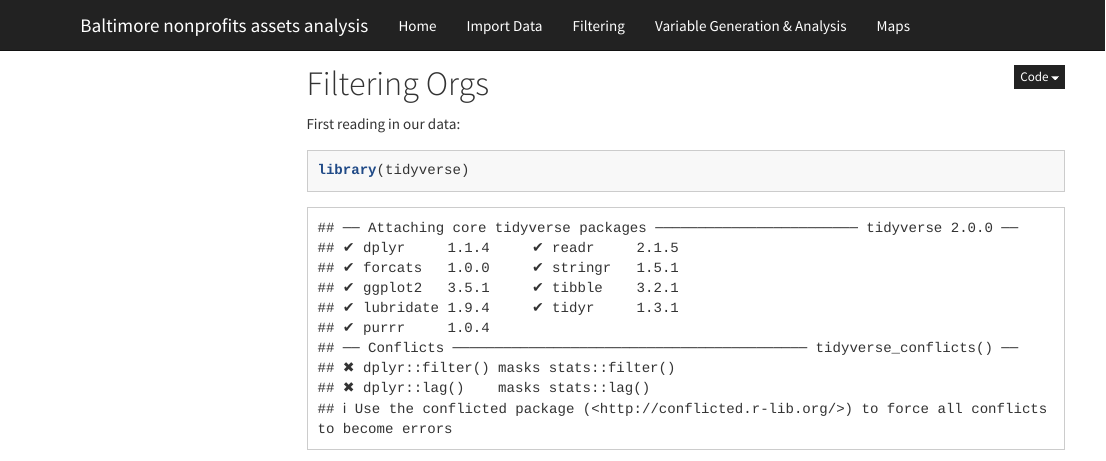
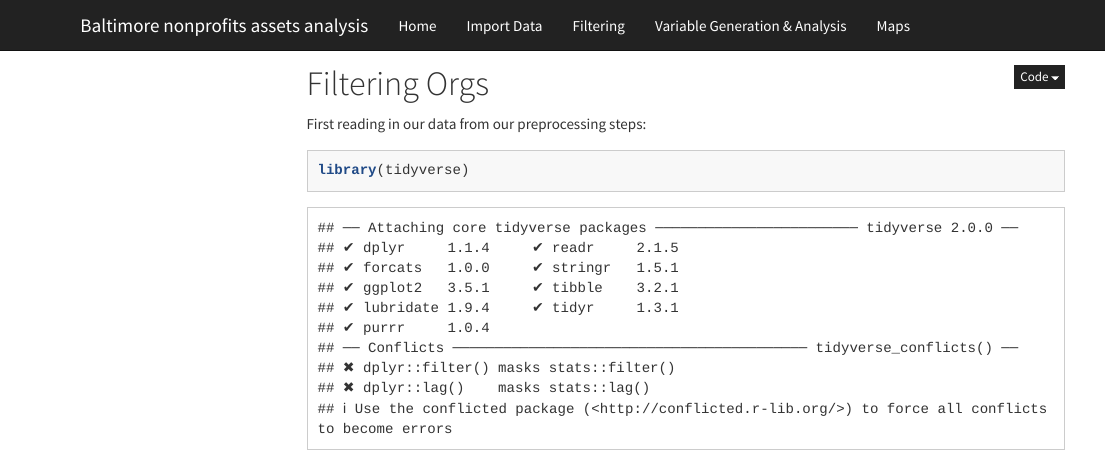
Before and after one commit to jhudsl/Baltimore_nonprofits_assets, an R Markdown document (02_filtering_data.Rmd): the page in a window 1100 px wide, from its top. Rendered offline with R 4.5, knitr and Pandoc, with nearby package versions; some code elsewhere in the file could not run offline; menus at the side of the page are left out; long lines of code are wrapped.

Commit message:
adding a few notes to filtering step

````diff
--- a/02_filtering_data.Rmd
+++ b/02_filtering_data.Rmd
@@ -2,7 +2,7 @@
 
 # Filtering Orgs
 
-First reading in our data:
+First reading in our data from our preprocessing steps:
 
 ```{r}
 library(tidyverse)
````
Also changed, not shown: 02_filtering_data.Rmd (2 more changed lines).
